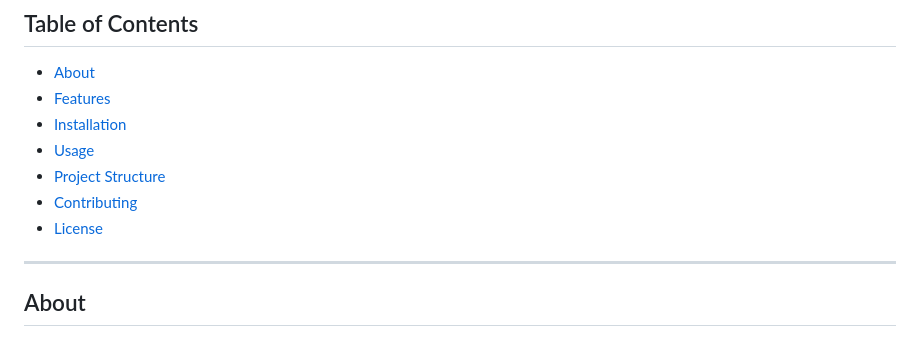
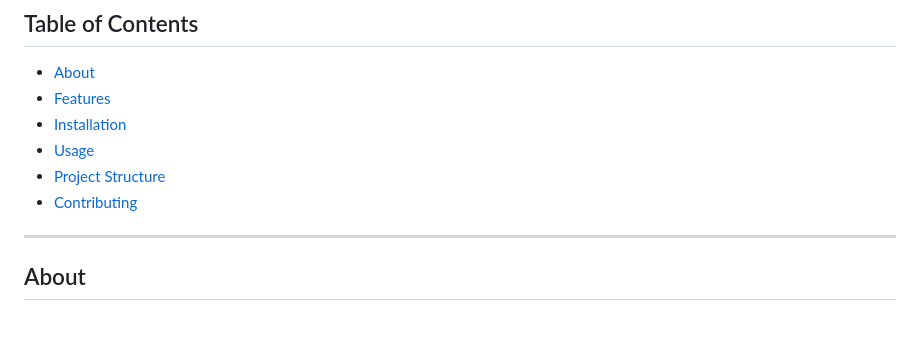
Before and after one commit to quibler7/AI-Voice-Assistant-using-Flutter-with-ChatGPT-and-DALL-E-API, a Markdown page: README.md, the part around the change. Rendered like a GitHub page.

```diff
--- a/README.md
+++ b/README.md
@@ -10,7 +10,6 @@ Welcome to **Flutter ChatGPT DALL-E Assistant**! This Flutter application integr
 - [Usage](#usage)
 - [Project Structure](#project-structure)
 - [Contributing](#contributing)
-- [License](#license)
 
 ---
 
```
